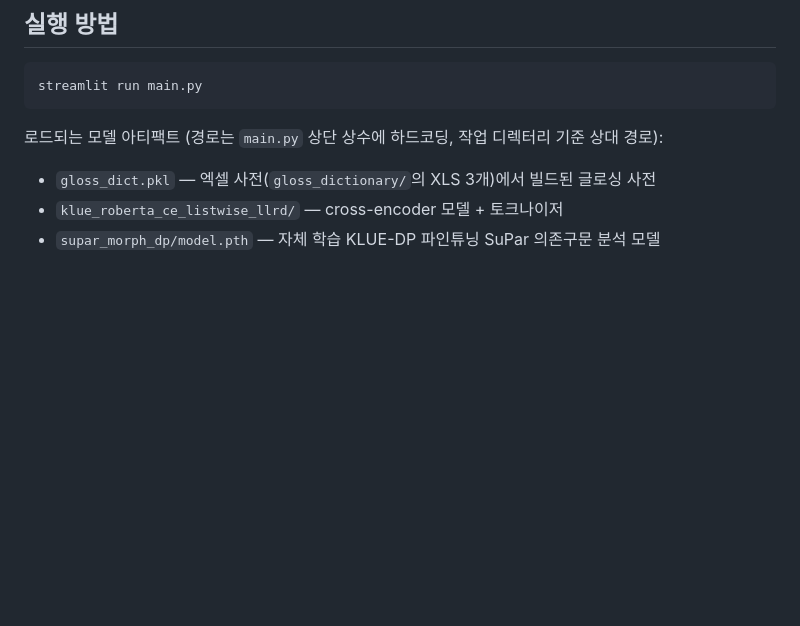
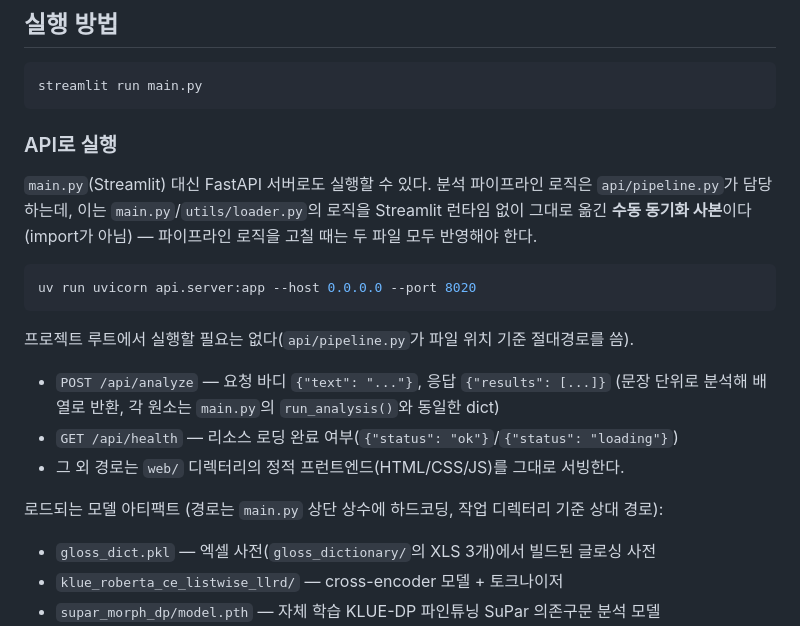
Before and after one commit to SungmoonJeong/korean_syntax_analysis, a Markdown page: CLAUDE.md, the part around the change. GitHub-like rendering; blank space fills up the shorter version.

Commit message:
CLAUDE.md에 API(FastAPI) 실행 방법 추가
Streamlit(main.py) 실행법만 있고 api/server.py로 띄우는 방법이 문서에 없어서
추가. api/pipeline.py가 main.py/utils/loader.py 로직의 수동 동기화 사본이라는
점(import 아님)과 /api/analyze, /api/health 엔드포인트 스펙을 명시.

Co-Authored-By: Claude Sonnet 5 <noreply@anthropic.com>

````diff
--- a/CLAUDE.md
+++ b/CLAUDE.md
@@ -35,6 +35,23 @@ cross-encoder + LLM 폴백 체인) → 인라인 HTML 시각화(구/절을 색
 ```bash
 streamlit run main.py
 ```
+
+### API로 실행
+
+`main.py`(Streamlit) 대신 FastAPI 서버로도 실행할 수 있다. 분석 파이프라인 로직은
+`api/pipeline.py`가 담당하는데, 이는 `main.py`/`utils/loader.py`의 로직을 Streamlit
+런타임 없이 그대로 옮긴 **수동 동기화 사본**이다(import가 아님) — 파이프라인 로직을
+고칠 때는 두 파일 모두 반영해야 한다.
+
+```bash
+uv run uvicorn api.server:app --host 0.0.0.0 --port 8020
+```
+프로젝트 루트에서 실행할 필요는 없다(`api/pipeline.py`가 파일 위치 기준 절대경로를 씀).
+
+- `POST /api/analyze` — 요청 바디 `{"text": "..."}`, 응답 `{"results": [...]}`
+  (문장 단위로 분석해 배열로 반환, 각 원소는 `main.py`의 `run_analysis()`와 동일한 dict)
+- `GET /api/health` — 리소스 로딩 완료 여부(`{"status": "ok"}`/`{"status": "loading"}`)
+- 그 외 경로는 `web/` 디렉터리의 정적 프런트엔드(HTML/CSS/JS)를 그대로 서빙한다.
 
 로드되는 모델 아티팩트 (경로는 `main.py` 상단 상수에 하드코딩, 작업 디렉터리 기준 상대 경로):
 - `gloss_dict.pkl` — 엑셀 사전(`gloss_dictionary/`의 XLS 3개)에서 빌드된 글로싱 사전
````
